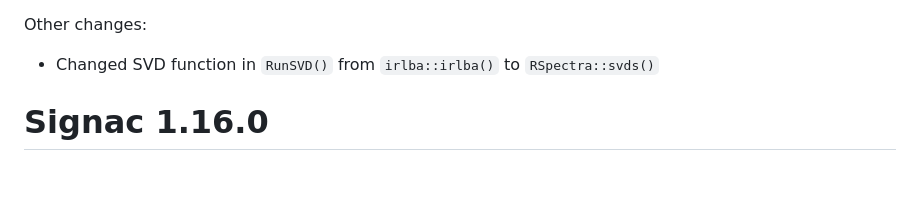
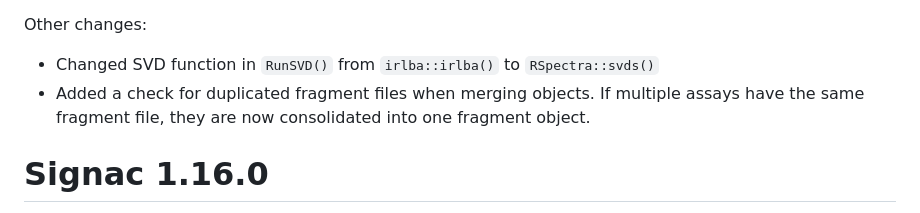
Before and after one commit to stuart-lab/signac, a Markdown page: NEWS.md, the part around the change. Drawn GitHub-style; blank space fills up the shorter version.

Commit message:
Update release notes

```diff
--- a/NEWS.md
+++ b/NEWS.md
@@ -46,6 +46,9 @@ Removed functions:
 Other changes:
 
 * Changed SVD function in `RunSVD()` from `irlba::irlba()` to `RSpectra::svds()`
+* Added a check for duplicated fragment files when merging objects. If multiple
+assays have the same fragment file, they are now consolidated into one fragment
+object.
 
 # Signac 1.16.0
 
```
